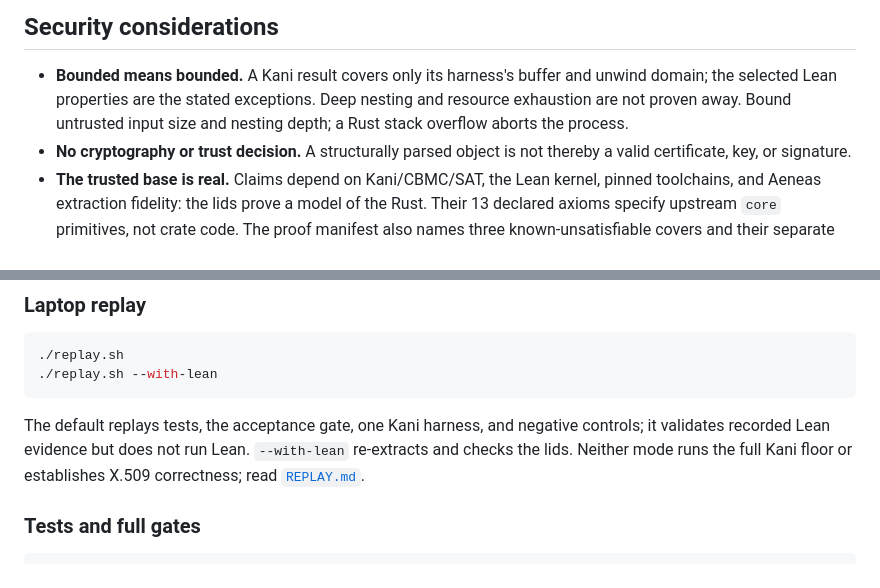
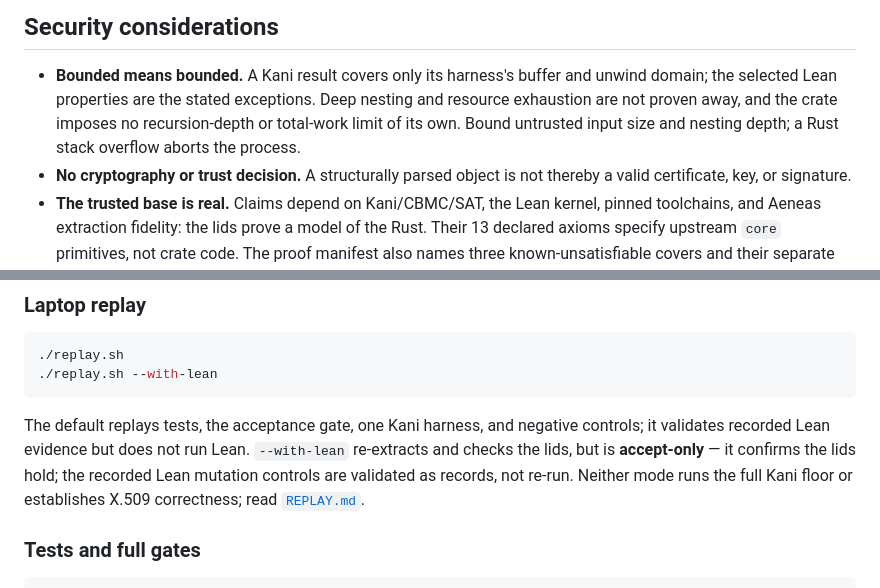
Before and after one commit to ivmat/rs-verified-der, a Markdown page: README.md, 2 parts joined by grey strips. Drawn GitHub-style.

````diff
--- a/README.md
+++ b/README.md
@@ -144,7 +144,8 @@ decode paths. It is not `#![no_std]` today.
 
 - **Bounded means bounded.** A Kani result covers only its harness's buffer and unwind domain; the
   selected Lean properties are the stated exceptions. Deep nesting and resource exhaustion are not
-  proven away. Bound untrusted input size and nesting depth; a Rust stack overflow aborts the process.
+  proven away, and the crate imposes no recursion-depth or total-work limit of its own. Bound
+  untrusted input size and nesting depth; a Rust stack overflow aborts the process.
 - **No cryptography or trust decision.** A structurally parsed object is not thereby a valid
   certificate, key, or signature.
 - **The trusted base is real.** Claims depend on Kani/CBMC/SAT, the Lean kernel, pinned toolchains,
@@ -166,8 +167,10 @@ The evidence is re-runnable. From a fresh clone:
 ```
 
 The default replays tests, the acceptance gate, one Kani harness, and negative controls; it validates
-recorded Lean evidence but does not run Lean. `--with-lean` re-extracts and checks the lids. Neither
-mode runs the full Kani floor or establishes X.509 correctness; read [`REPLAY.md`](REPLAY.md).
+recorded Lean evidence but does not run Lean. `--with-lean` re-extracts and checks the lids, but is
+**accept-only** — it confirms the lids hold; the recorded Lean mutation controls are validated as
+records, not re-run. Neither mode runs the full Kani floor or establishes X.509 correctness; read
+[`REPLAY.md`](REPLAY.md).
 
 ### Tests and full gates
 
````
Also changed, not shown: der-verified/README.md (+36 -17 lines).
